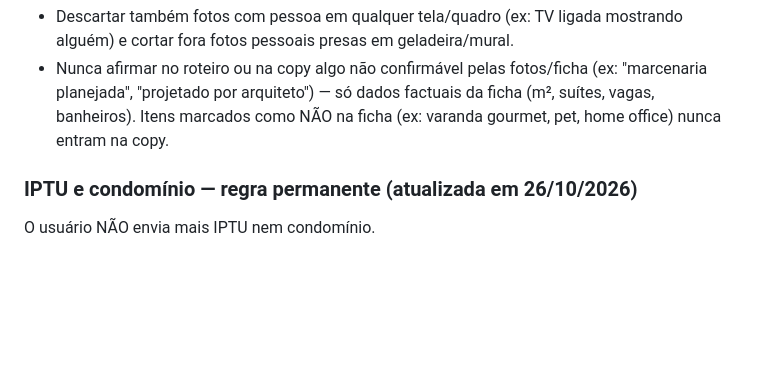
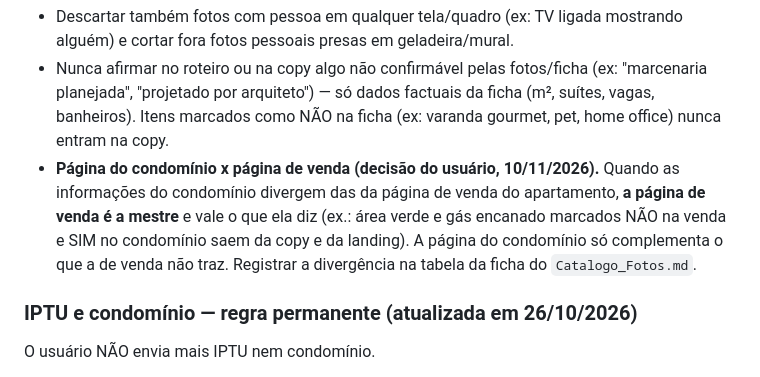
Before and after one commit to wandersondelima-bit/Agente-Social-Media-Marketing-Digital-Full-stack-, a Markdown page: skills/reels-imoveis-alto-padrao/SKILL.md, the part around the change. GitHub-like rendering; blank space fills up the shorter version.

Commit message:
Skill: a página de venda do apartamento é a mestre quando diverge da do condomínio (0025)
Co-Authored-By: Claude Sonnet 5.5 <noreply@anthropic.com>

```diff
--- a/skills/reels-imoveis-alto-padrao/SKILL.md
+++ b/skills/reels-imoveis-alto-padrao/SKILL.md
@@ -24,6 +24,7 @@ Antes de ler fotos ou montar qualquer documento, confirme o bairro oficial pela
 - Fotos oficiais de área comum do condomínio (piscina, lazer) às vezes têm marca d'água de portal — excluir do vídeo, usar só em texto/legenda.
 - Descartar também fotos com pessoa em qualquer tela/quadro (ex: TV ligada mostrando alguém) e cortar fora fotos pessoais presas em geladeira/mural.
 - Nunca afirmar no roteiro ou na copy algo não confirmável pelas fotos/ficha (ex: "marcenaria planejada", "projetado por arquiteto") — só dados factuais da ficha (m², suítes, vagas, banheiros). Itens marcados como NÃO na ficha (ex: varanda gourmet, pet, home office) nunca entram na copy.
+- **Página do condomínio x página de venda (decisão do usuário, 10/11/2026).** Quando as informações do condomínio divergem das da página de venda do apartamento, **a página de venda é a mestre** e vale o que ela diz (ex.: área verde e gás encanado marcados NÃO na venda e SIM no condomínio saem da copy e da landing). A página do condomínio só complementa o que a de venda não traz. Registrar a divergência na tabela da ficha do `Catalogo_Fotos.md`.
 
 ### IPTU e condomínio — regra permanente (atualizada em 26/10/2026)
 O usuário NÃO envia mais IPTU nem condomínio.
```
